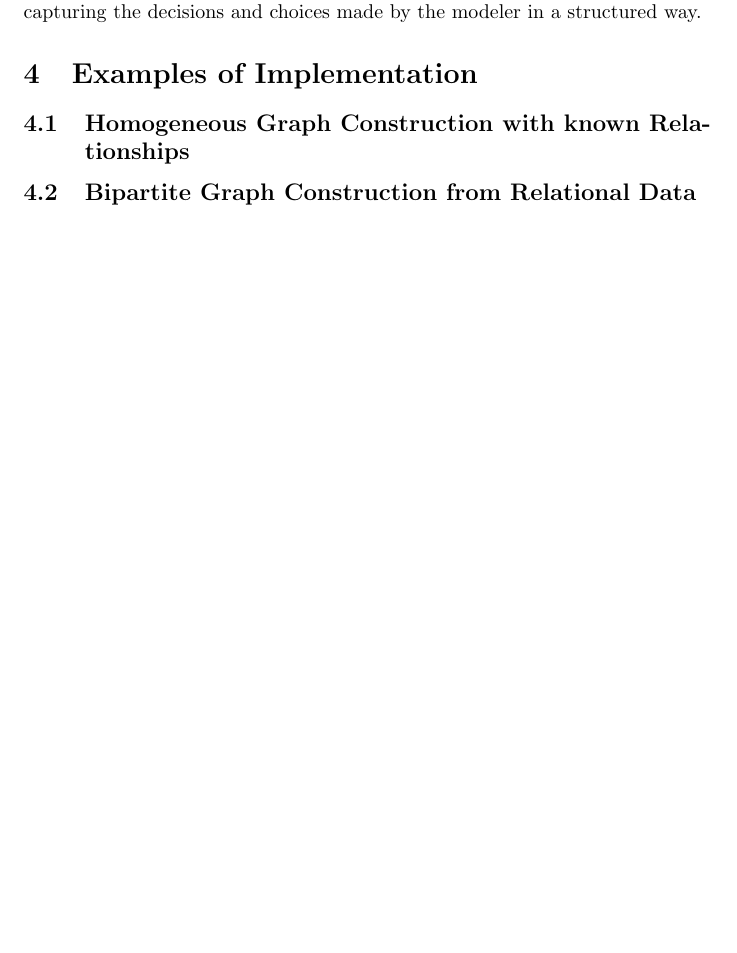
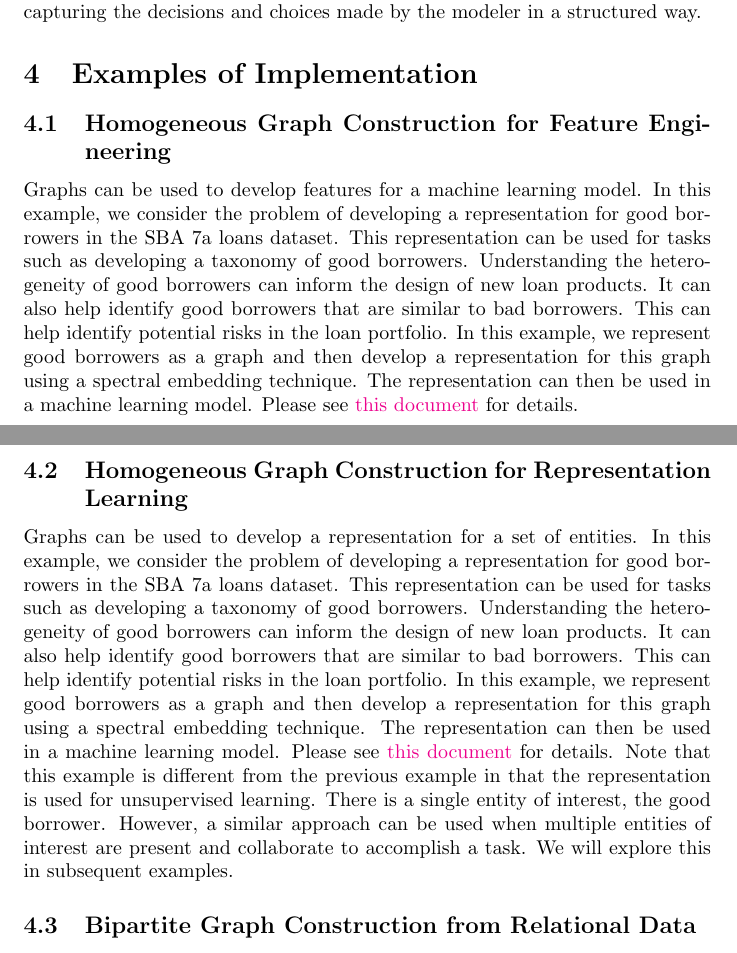
Before and after one commit to rajivsam/descriptive_analytics, a LaTeX problem sheet (examples/graph_from_relations/rel-to-graph-concepts.tex): part of page 9 of 11 before the commit and two parts of pages 9 and 10 of 11 after it, the two joined at a grey line, cut so that both start at the same text, the shorter picture padded with empty space. Compiled offline with pdfLaTeX.

```diff
--- a/examples/graph_from_relations/rel-to-graph-concepts.tex
+++ b/examples/graph_from_relations/rel-to-graph-concepts.tex
@@ -142,10 +142,11 @@
 
 \section{Examples of Implementation}
 
-\subsection{Homogeneous Graph Construction with known Relationships}
+\subsection{Homogeneous Graph Construction for Feature Engineering}
+Graphs can be used to develop features for a machine learning model. In this example, we consider the problem of developing a representation for good borrowers in the SBA 7a loans dataset. This representation can be used for tasks such as developing a taxonomy of good borrowers. Understanding the heterogeneity of good borrowers can inform the design of new loan products. It can also help identify good borrowers that are similar to bad borrowers. This can help identify potential risks in the loan portfolio. In this example, we represent good borrowers as a graph and then develop a representation for this graph using a spectral embedding technique. The representation can then be used in a machine learning model. Please see \href{https://github.com/rajivsam/descriptive_analytics/blob/main/examples/sba_7a_loans_analysis/sba_7a_loans_desc_analysis.pdf}{this document} for details.
 
-
-
+\subsection{Homogeneous Graph Construction for Representation Learning}
+Graphs can be used to develop a representation for a set of entities. In this example, we consider the problem of developing a representation for good borrowers in the SBA 7a loans dataset. This representation can be used for tasks such as developing a taxonomy of good borrowers. Understanding the heterogeneity of good borrowers can inform the design of new loan products. It can also help identify good borrowers that are similar to bad borrowers. This can help identify potential risks in the loan portfolio. In this example, we represent good borrowers as a graph and then develop a representation for this graph using a spectral embedding technique. The representation can then be used in a machine learning model. Please see \href{https://github.com/rajivsam/descriptive_analytics/blob/main/examples/sba_7a_loans_analysis/sba_7a_good_borrower.pdf}{this document} for details. Note that this example is different from the previous example in that the representation is used for unsupervised learning. There is a single entity of interest, the good borrower. However, a similar approach can be used when multiple entities of interest are present and collaborate to accomplish a task. We will explore this in subsequent examples.
 
 \subsection{Bipartite Graph Construction from Relational Data}
 To do: An example of bipartite graph analysis from the Olist e-commerce dataset will be presented here.
```
Also changed, not shown: examples/graph_from_relations/rel-to-graph-concepts.pdf, 1 other file.
